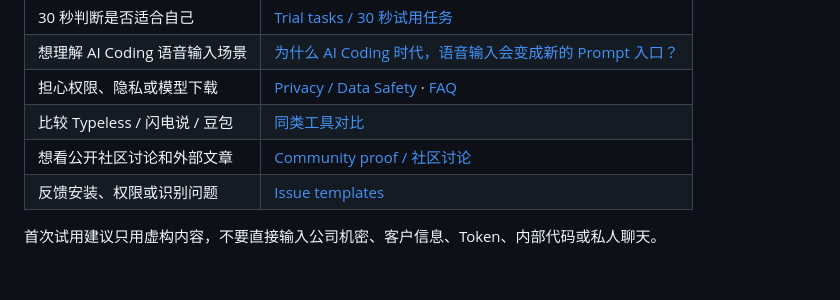
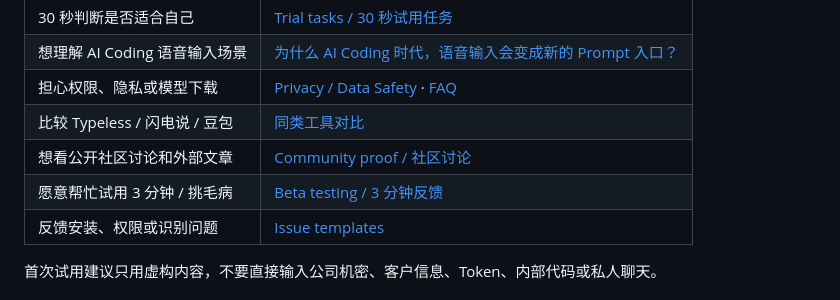
Before and after one commit to botaruibo/MyVoiceTyping, a Markdown page: README.md, the part around the change. Drawn GitHub-style.

Commit message:
docs: highlight beta feedback loop

```diff
--- a/README.md
+++ b/README.md
@@ -25,6 +25,7 @@ MyVoiceTyping is a local-first voice typing app for macOS. It helps you write do
 | 担心权限、隐私或模型下载 | [Privacy / Data Safety](docs/PRIVACY.md) · [FAQ](docs/FAQ.md) |
 | 比较 Typeless / 闪电说 / 豆包 | [同类工具对比](docs/ALTERNATIVES.zh-CN.md) |
 | 想看公开社区讨论和外部文章 | [Community proof / 社区讨论](docs/COMMUNITY_PROOF.md) |
+| 愿意帮忙试用 3 分钟 / 挑毛病 | [Beta testing / 3 分钟反馈](docs/BETA_TESTING.zh-CN.md) |
 | 反馈安装、权限或识别问题 | [Issue templates](https://github.com/botaruibo/MyVoiceTyping/issues/new/choose) |
 
 首次试用建议只用虚构内容，不要直接输入公司机密、客户信息、Token、内部代码或私人聊天。
```
Also changed, not shown: docs/BETA_TESTING.zh-CN.md (+18 -0 lines).
